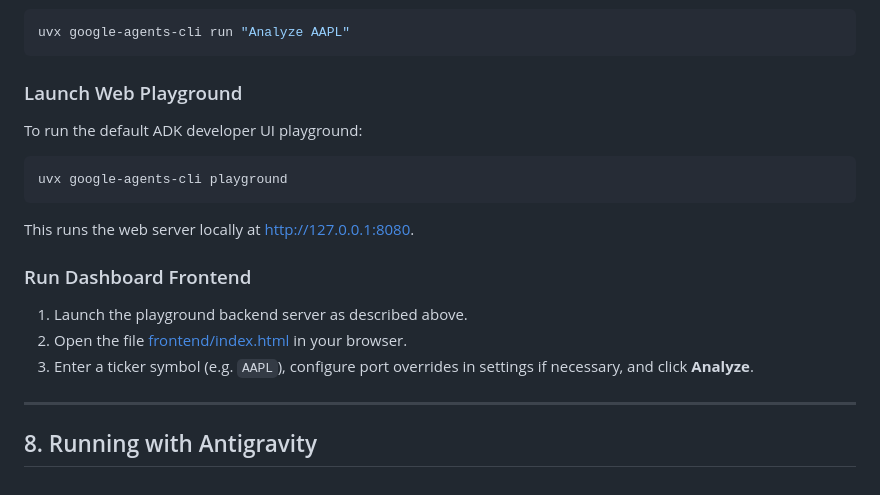
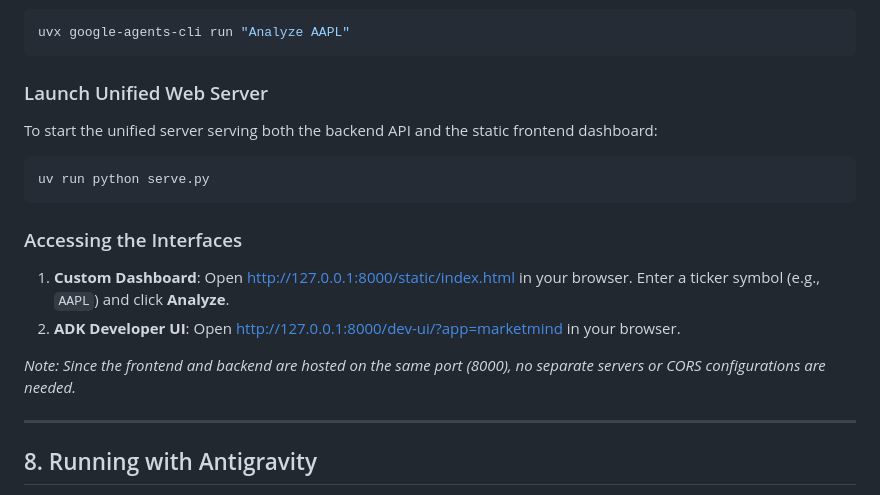
Before and after one commit to Aaditya-menon/marketmind, a Markdown page: README.md, the part around the change. Drawn GitHub-style.

Commit message:
Update README run instructions for unified serve.py server

````diff
--- a/README.md
+++ b/README.md
@@ -109,17 +109,17 @@ To perform a direct analysis query in your terminal:
 uvx google-agents-cli run "Analyze AAPL"
 ```
 
-### Launch Web Playground
-To run the default ADK developer UI playground:
+### Launch Unified Web Server
+To start the unified server serving both the backend API and the static frontend dashboard:
 ```bash
-uvx google-agents-cli playground
+uv run python serve.py
 ```
-This runs the web server locally at [http://127.0.0.1:8080](http://127.0.0.1:8080).
 
-### Run Dashboard Frontend
-1. Launch the playground backend server as described above.
-2. Open the file [frontend/index.html](file:///c:/Users/adity/Documents/antigravity/marketmind/frontend/index.html) in your browser.
-3. Enter a ticker symbol (e.g. `AAPL`), configure port overrides in settings if necessary, and click **Analyze**.
+### Accessing the Interfaces
+1. **Custom Dashboard**: Open [http://127.0.0.1:8000/static/index.html](http://127.0.0.1:8000/static/index.html) in your browser. Enter a ticker symbol (e.g., `AAPL`) and click **Analyze**.
+2. **ADK Developer UI**: Open [http://127.0.0.1:8000/dev-ui/?app=marketmind](http://127.0.0.1:8000/dev-ui/?app=marketmind) in your browser.
+
+*Note: Since the frontend and backend are hosted on the same port (8000), no separate servers or CORS configurations are needed.*
 
 ---
 
````
